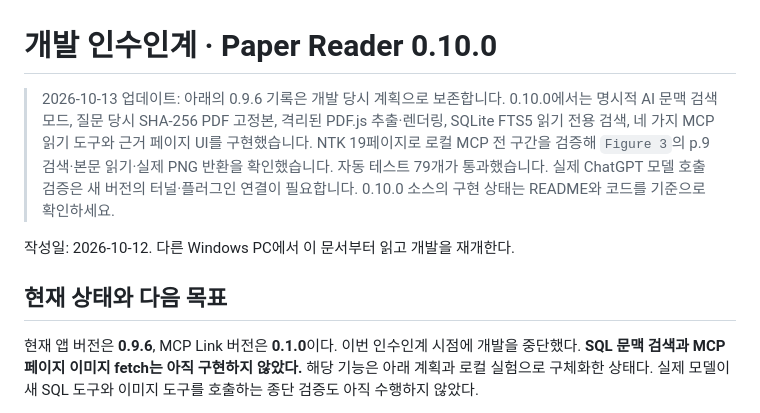
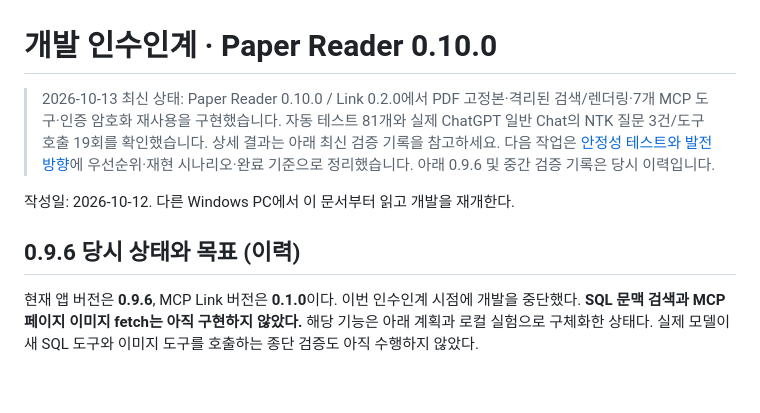
Before and after one commit to tjdgh3946/Agentic-PDF-Reader, a Markdown page: docs/DEVELOPMENT-HANDOFF.md, the part around the change. GitHub-like rendering; blank space fills up the shorter version.

Commit message:
docs: define reliability tests and PDF reader development priorities

```diff
--- a/docs/DEVELOPMENT-HANDOFF.md
+++ b/docs/DEVELOPMENT-HANDOFF.md
@@ -1,11 +1,11 @@
 # 개발 인수인계 · Paper Reader 0.10.0
 
-> 2026-10-13 업데이트: 아래의 0.9.6 기록은 개발 당시 계획으로 보존합니다. 0.10.0에서는 명시적 AI 문맥 검색 모드, 질문 당시 SHA-256 PDF 고정본, 격리된 PDF.js 추출·렌더링, SQLite FTS5 읽기 전용 검색, 네 가지 MCP 읽기 도구와 근거 페이지 UI를 구현했습니다. NTK 19페이지로 로컬 MCP 전 구간을 검증해 `Figure 3`의 p.9 검색·본문 읽기·실제 PNG 반환을 확인했습니다. 자동 테스트 79개가 통과했습니다. 실제 ChatGPT 모델 호출 검증은 새 버전의 터널·플러그인 연결이 필요합니다. 0.10.0 소스의 구현 상태는 README와 코드를 기준으로 확인하세요.
+> 2026-10-13 최신 상태: Paper Reader 0.10.0 / Link 0.2.0에서 PDF 고정본·격리된 검색/렌더링·7개 MCP 도구·인증 암호화 재사용을 구현했습니다. 자동 테스트 81개와 실제 ChatGPT 일반 Chat의 NTK 질문 3건/도구 호출 19회를 확인했습니다. 상세 결과는 아래 최신 검증 기록을 참고하세요. 다음 작업은 [안정성 테스트와 발전 방향](QUALITY-AND-ROADMAP.md)에 우선순위·재현 시나리오·완료 기준으로 정리했습니다. 아래 0.9.6 및 중간 검증 기록은 당시 이력입니다.
 
 
 작성일: 2026-10-12. 다른 Windows PC에서 이 문서부터 읽고 개발을 재개한다.
 
-## 현재 상태와 다음 목표
+## 0.9.6 당시 상태와 목표 (이력)
 
 현재 앱 버전은 **0.9.6**, MCP Link 버전은 **0.1.0**이다. 이번 인수인계 시점에 개발을 중단했다. **SQL 문맥 검색과 MCP 페이지 이미지 fetch는 아직 구현하지 않았다.** 해당 기능은 아래 계획과 로컬 실험으로 구체화한 상태다. 실제 모델이 새 SQL 도구와 이미지 도구를 호출하는 종단 검증도 아직 수행하지 않았다.
 
```
Also changed, not shown: README.md (+7 -20 lines), docs/QUALITY-AND-ROADMAP.md (added, +85 -0 lines).
